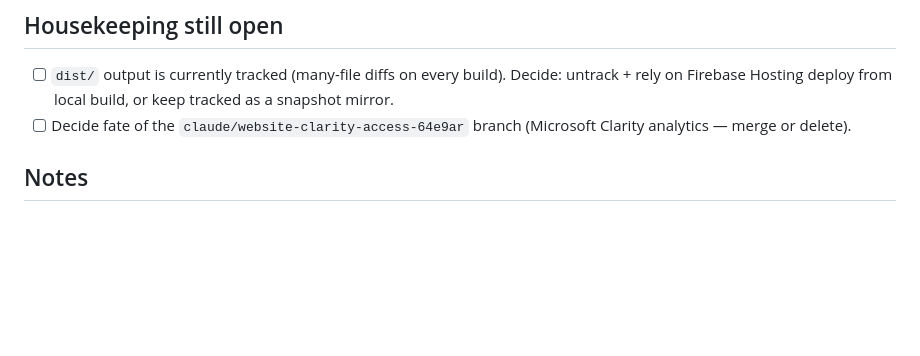
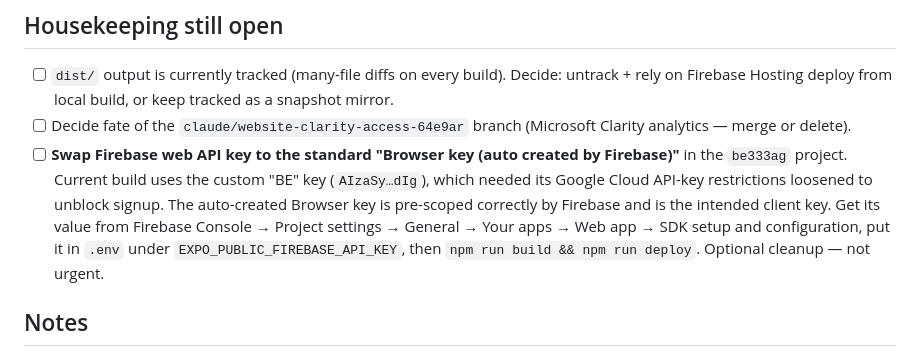
Before and after one commit to Raydar14/BE333, a Markdown page: TODO.md, the part around the change. Drawn GitHub-style; blank space fills up the shorter version.

Commit message:
TODO: note Firebase web key swap follow-up (#5)
Records the swap-to-auto-created-Browser-key housekeeping item so it isn't lost. Doc-only.

```diff
--- a/TODO.md
+++ b/TODO.md
@@ -160,6 +160,15 @@ items ship or new ones surface.
   local build, or keep tracked as a snapshot mirror.
 - [ ] Decide fate of the `claude/website-clarity-access-64e9ar`
   branch (Microsoft Clarity analytics — merge or delete).
+- [ ] **Swap Firebase web API key to the standard "Browser key (auto
+  created by Firebase)"** in the `be333ag` project. Current build uses
+  the custom "BE" key (`AIzaSy…dIg`), which needed its Google Cloud
+  API-key restrictions loosened to unblock signup. The auto-created
+  Browser key is pre-scoped correctly by Firebase and is the intended
+  client key. Get its value from Firebase Console → Project settings
+  → General → Your apps → Web app → SDK setup and configuration,
+  put it in `.env` under `EXPO_PUBLIC_FIREBASE_API_KEY`, then
+  `npm run build && npm run deploy`. Optional cleanup — not urgent.
 
 ## Notes
 Every task ends in a link to be tested end-to-end in the browser preview
```
